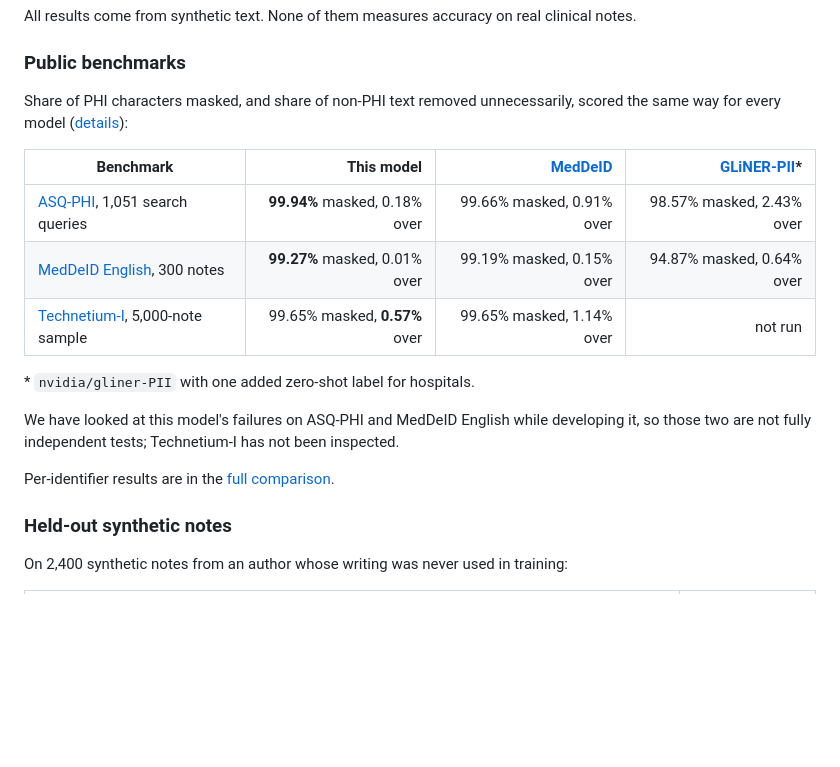
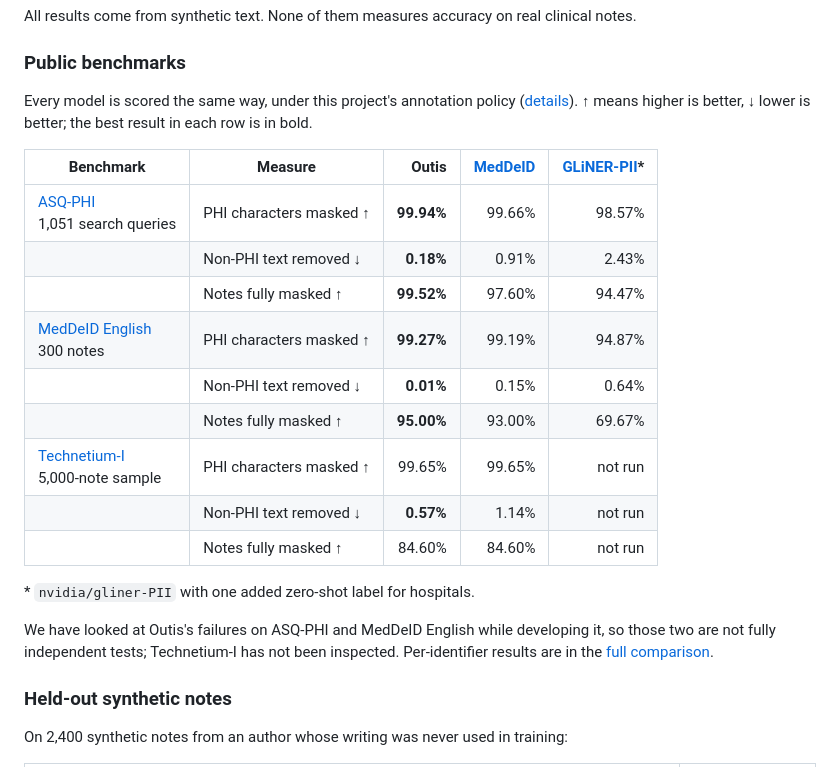
Before and after one commit to ewhauser/outis, a Markdown page: README.md, the part around the change. Drawn GitHub-style; blank space fills up the shorter version.

Commit message:
README and model card: compare Outis, MedDeID and GLiNER-PII side by side, one row per measure

```diff
--- a/README.md
+++ b/README.md
@@ -125,23 +125,28 @@ clinical notes.
 
 ### Public benchmarks
 
-Share of PHI characters masked, and share of non-PHI text removed
-unnecessarily, scored the same way for every model
-([details](docs/external-verification.md)):
+Every model is scored the same way, under this project's annotation policy
+([details](docs/external-verification.md)). ↑ means higher is better, ↓ lower
+is better; the best result in each row is in bold.
 
-| Benchmark | This model | [MedDeID](https://huggingface.co/stighellemans/meddeid-english-synth) | [GLiNER-PII](https://huggingface.co/nvidia/gliner-PII)* |
-|---|---:|---:|---:|
-| [ASQ-PHI](https://doi.org/10.17632/csz5dzp7nx.1), 1,051 search queries | **99.94%** masked, 0.18% over | 99.66% masked, 0.91% over | 98.57% masked, 2.43% over |
-| [MedDeID English](https://huggingface.co/datasets/stighellemans/meddeid-english-synthetic-benchmark), 300 notes | **99.27%** masked, 0.01% over | 99.19% masked, 0.15% over | 94.87% masked, 0.64% over |
-| [Technetium-I](https://huggingface.co/datasets/temlm-foundation/Technetium-I), 5,000-note sample | 99.65% masked, **0.57%** over | 99.65% masked, 1.14% over | not run |
+| Benchmark | Measure | Outis | [MedDeID](https://huggingface.co/stighellemans/meddeid-english-synth) | [GLiNER-PII](https://huggingface.co/nvidia/gliner-PII)\* |
+|---|---|---:|---:|---:|
+| [ASQ-PHI](https://doi.org/10.17632/csz5dzp7nx.1)<br>1,051 search queries | PHI characters masked ↑ | **99.94%** | 99.66% | 98.57% |
+|  | Non-PHI text removed ↓ | **0.18%** | 0.91% | 2.43% |
+|  | Notes fully masked ↑ | **99.52%** | 97.60% | 94.47% |
+| [MedDeID English](https://huggingface.co/datasets/stighellemans/meddeid-english-synthetic-benchmark)<br>300 notes | PHI characters masked ↑ | **99.27%** | 99.19% | 94.87% |
+|  | Non-PHI text removed ↓ | **0.01%** | 0.15% | 0.64% |
+|  | Notes fully masked ↑ | **95.00%** | 93.00% | 69.67% |
+| [Technetium-I](https://huggingface.co/datasets/temlm-foundation/Technetium-I)<br>5,000-note sample | PHI characters masked ↑ | 99.65% | 99.65% | not run |
+|  | Non-PHI text removed ↓ | **0.57%** | 1.14% | not run |
+|  | Notes fully masked ↑ | 84.60% | 84.60% | not run |
 
 \* `nvidia/gliner-PII` with one added zero-shot label for hospitals.
 
-We have looked at this model's failures on ASQ-PHI and MedDeID English while
+We have looked at Outis's failures on ASQ-PHI and MedDeID English while
 developing it, so those two are not fully independent tests; Technetium-I has
-not been inspected.
-
-Per-identifier results are in the [full comparison](benchmarks/results/COMPARISON.md).
+not been inspected. Per-identifier results are in the
+[full comparison](benchmarks/results/COMPARISON.md).
 
 ### Held-out synthetic notes
 
```
Also changed, not shown: MODEL_CARD.md (+21 -10 lines).
